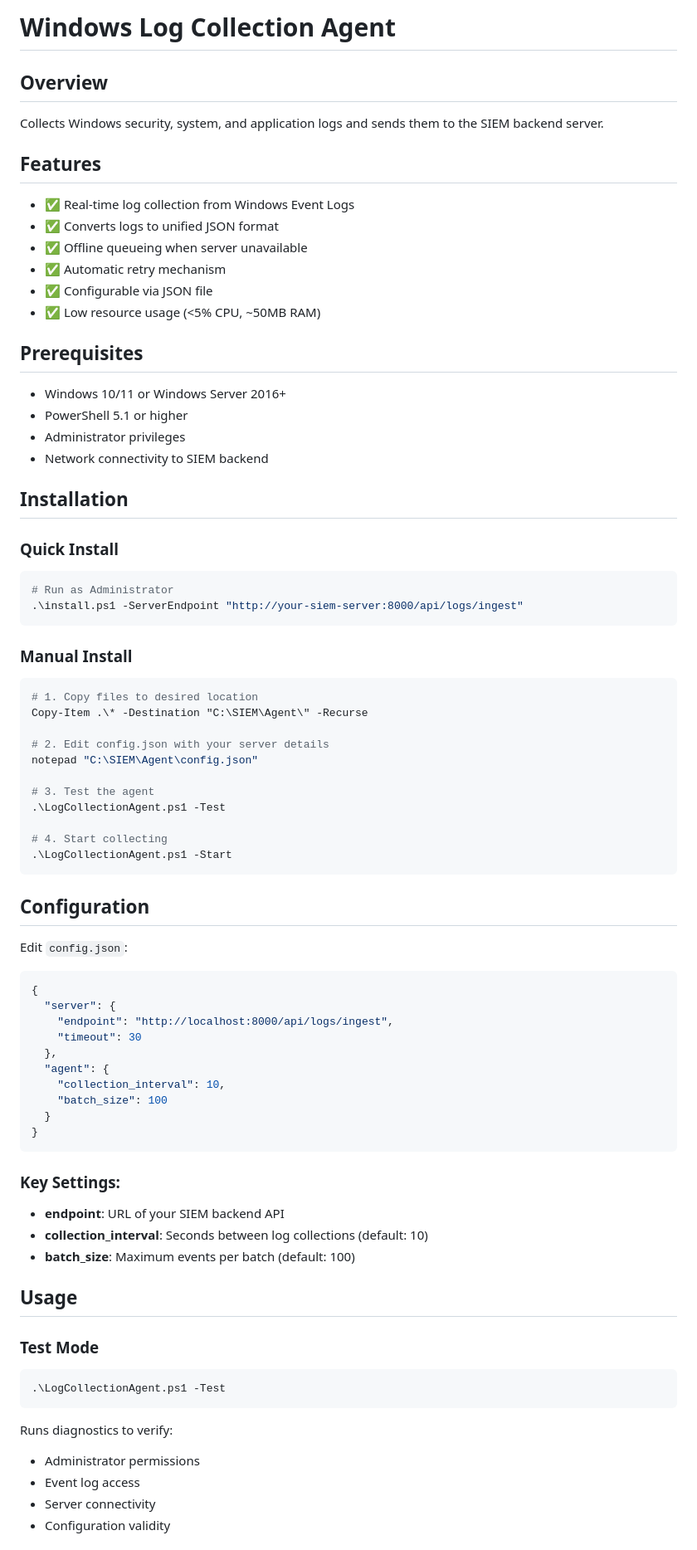
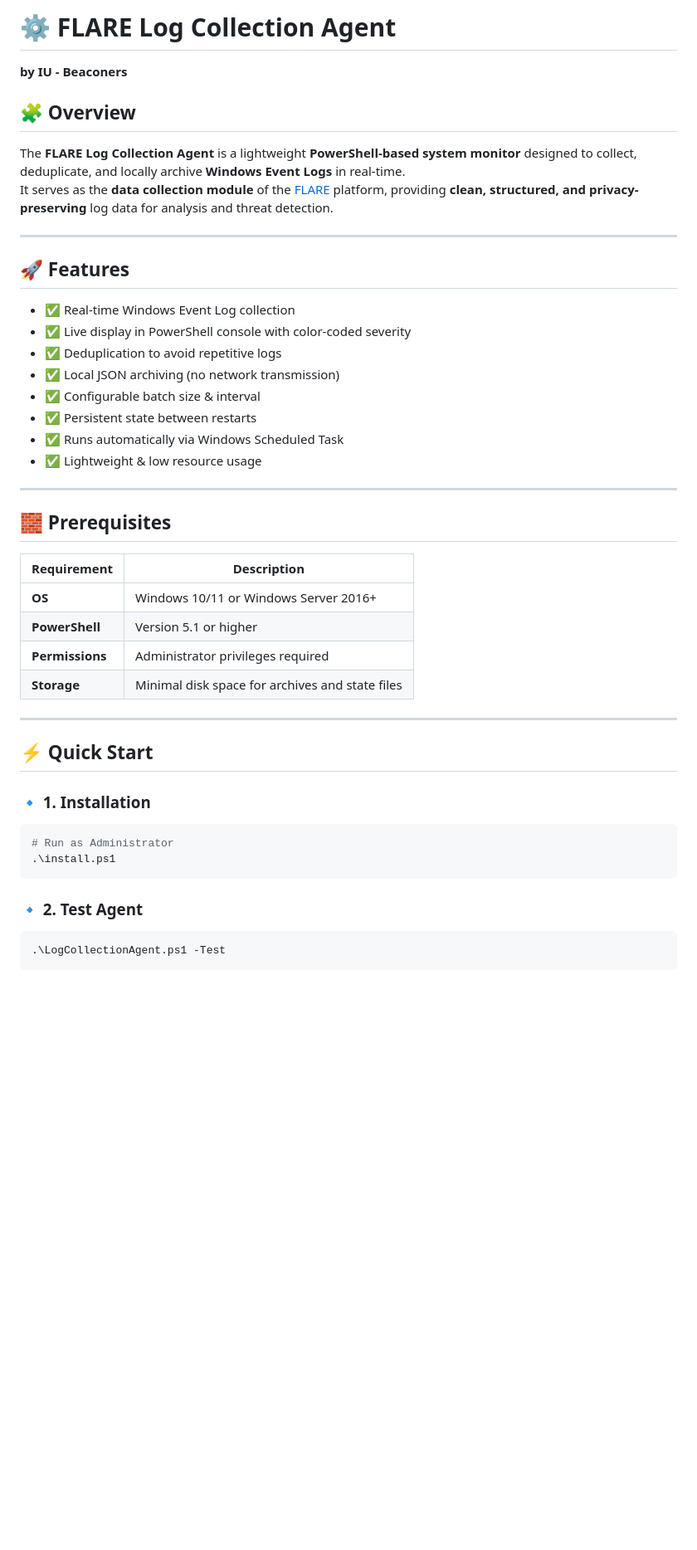
Before and after one commit to Abdul-Sarim-Khan/FLARE, a Markdown page: agents/windows/README.md, the part around the change printed below. Shown: that part at 83% size. Rendered like a GitHub page; blank space fills up the shorter version.

````diff
--- a/agents/windows/README.md
+++ b/agents/windows/README.md
@@ -1,75 +1,48 @@
-# Windows Log Collection Agent
+# ⚙️ FLARE Log Collection Agent
+**by IU - Beaconers**
 
-## Overview
-Collects Windows security, system, and application logs and sends them to the SIEM backend server.
 
-## Features
-- ✅ Real-time log collection from Windows Event Logs
-- ✅ Converts logs to unified JSON format
-- ✅ Offline queueing when server unavailable
-- ✅ Automatic retry mechanism
-- ✅ Configurable via JSON file
-- ✅ Low resource usage (<5% CPU, ~50MB RAM)
 
-## Prerequisites
-- Windows 10/11 or Windows Server 2016+
-- PowerShell 5.1 or higher
-- Administrator privileges
-- Network connectivity to SIEM backend
 
-## Installation
+## 🧩 Overview
+The **FLARE Log Collection Agent** is a lightweight **PowerShell-based system monitor** designed to collect, deduplicate, and locally archive **Windows Event Logs** in real-time.
+It serves as the **data collection module** of the [FLARE](https://github.com/IU-Beaconers/FLARE) platform, providing **clean, structured, and privacy-preserving** log data for analysis and threat detection.
 
-### Quick Install
+---
+
+## 🚀 Features
+- ✅ Real-time Windows Event Log collection
+- ✅ Live display in PowerShell console with color-coded severity
+- ✅ Deduplication to avoid repetitive logs
+- ✅ Local JSON archiving (no network transmission)
+- ✅ Configurable batch size & interval
+- ✅ Persistent state between restarts
+- ✅ Runs automatically via Windows Scheduled Task
+- ✅ Lightweight & low resource usage
+
+---
+
+## 🧱 Prerequisites
+
+| Requirement | Description |
+|--------------|-------------|
+| **OS** | Windows 10/11 or Windows Server 2016+ |
+| **PowerShell** | Version 5.1 or higher |
+| **Permissions** | Administrator privileges required |
+| **Storage** | Minimal disk space for archives and state files |
+
+---
+
+## ⚡ Quick Start
+
+### 🔹 1. Installation
 ```powershell
 # Run as Administrator
-.\install.ps1 -ServerEndpoint "http://your-siem-server:8000/api/logs/ingest"
+.\install.ps1
 ```
 
-### Manual Install
-```powershell
-# 1. Copy files to desired location
-Copy-Item .\* -Destination "C:\SIEM\Agent\" -Recurse
-
-# 2. Edit config.json with your server details
-notepad "C:\SIEM\Agent\config.json"
-
-# 3. Test the agent
-.\LogCollectionAgent.ps1 -Test
-
-# 4. Start collecting
-.\LogCollectionAgent.ps1 -Start
-```
-
-## Configuration
-
-Edit `config.json`:
-```json
-{
-  "server": {
-    "endpoint": "http://localhost:8000/api/logs/ingest",
-    "timeout": 30
-  },
-  "agent": {
-    "collection_interval": 10,
-    "batch_size": 100
-  }
-}
-```
-
-### Key Settings:
-- **endpoint**: URL of your SIEM backend API
-- **collection_interval**: Seconds between log collections (default: 10)
-- **batch_size**: Maximum events per batch (default: 100)
-
-## Usage
-
-### Test Mode
+### 🔹 2. Test Agent
 ```powershell
 .\LogCollectionAgent.ps1 -Test
 ```
-Runs diagnostics to verify:
-- Administrator permissions
-- Event log access
-- Server connectivity
-- Configuration validity
 
````
Also changed, not shown: other parts of agents/windows/README.md (+60 -122 lines), 1 other file.
